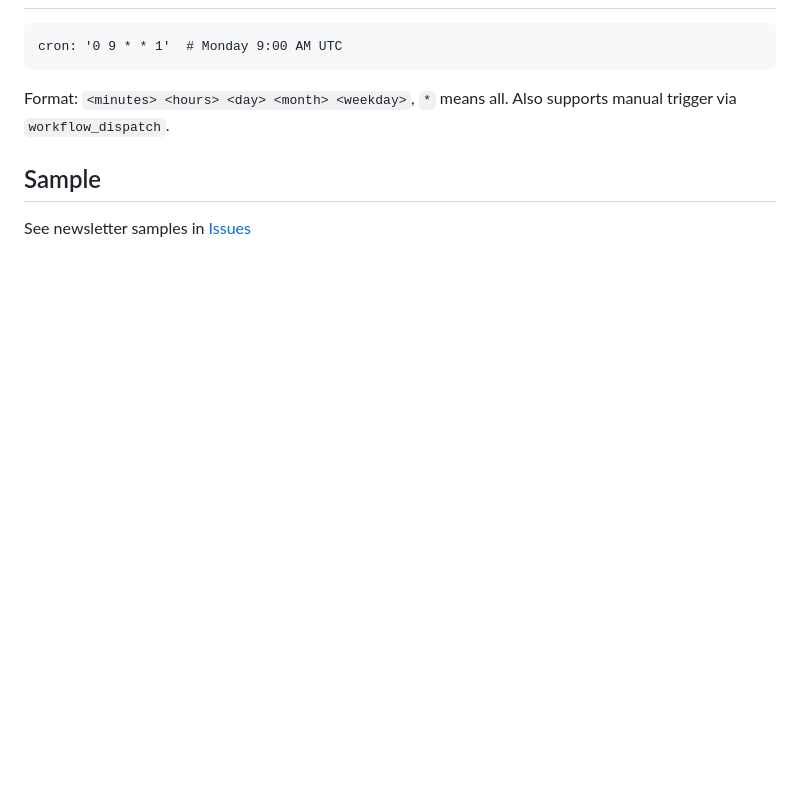
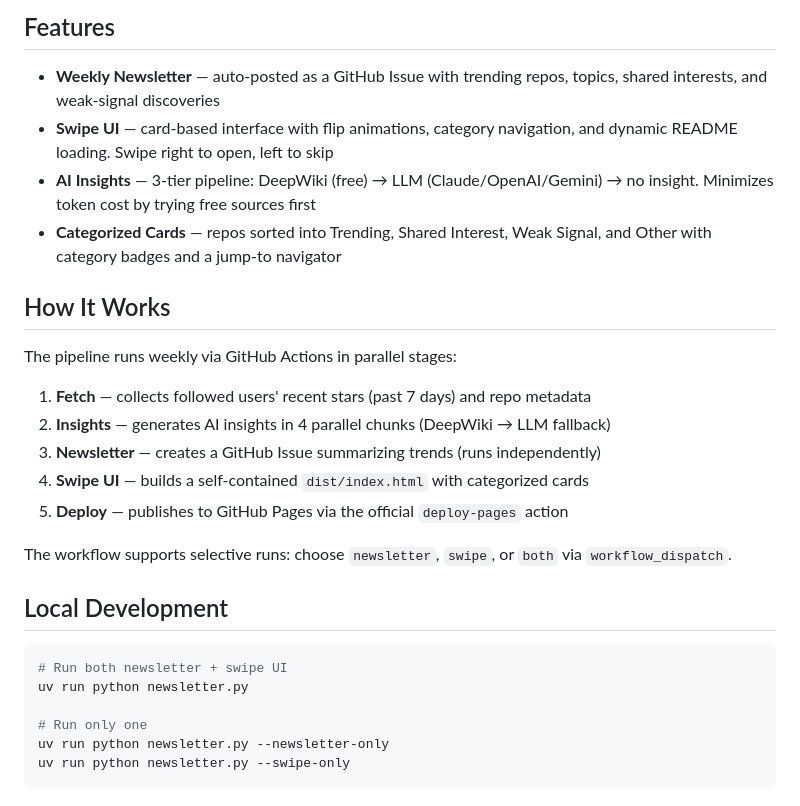
Before and after one commit to laudantstolam/stargazer_newsletter, a Markdown page: README.md, the part around one of its changes. Rendered like a GitHub page; blank space fills up the shorter version.

````diff
--- a/README.md
+++ b/README.md
@@ -49,10 +38,34 @@ Desktop: 40/60 split — repo info card on the left, rendered README on the righ
 
+## Features
+
+- **Weekly Newsletter** — auto-posted as a GitHub Issue with trending repos, topics, shared interests, and weak-signal discoveries
+- **Swipe UI** — card-based interface with flip animations, category navigation, and dynamic README loading. Swipe right to open, left to skip
+- **AI Insights** — 3-tier pipeline: DeepWiki (free) → LLM (Claude/OpenAI/Gemini) → no insight. Minimizes token cost by trying free sources first
+- **Categorized Cards** — repos sorted into Trending, Shared Interest, Weak Signal, and Other with category badges and a jump-to navigator
+
+
+## How It Works
+
+The pipeline runs weekly via GitHub Actions in parallel stages:
+
+1. **Fetch** — collects followed users' recent stars (past 7 days) and repo metadata
+2. **Insights** — generates AI insights in 4 parallel chunks (DeepWiki → LLM fallback)
+3. **Newsletter** — creates a GitHub Issue summarizing trends (runs independently)
+4. **Swipe UI** — builds a self-contained `dist/index.html` with categorized cards
+5. **Deploy** — publishes to GitHub Pages via the official `deploy-pages` action
+
+The workflow supports selective runs: choose `newsletter`, `swipe`, or `both` via `workflow_dispatch`.
+
+
+
+
+## Local Development
+
+```bash
+# Run both newsletter + swipe UI
+uv run python newsletter.py
+
+# Run only one
+uv run python newsletter.py --newsletter-only
+uv run python newsletter.py --swipe-only
 ```
-cron: '0 9 * * 1'  # Monday 9:00 AM UTC
-```
-
-Format: `<minutes> <hours> <day> <month> <weekday>`, `*` means all. Also supports manual trigger via `workflow_dispatch`.
-
-## Sample
-
-See newsletter samples in [Issues](https://github.com/laudantstolam/stargazer_newsletter/issues)
````
Also changed, not shown: other parts of README.md (+11 -22 lines), image.png (added).
